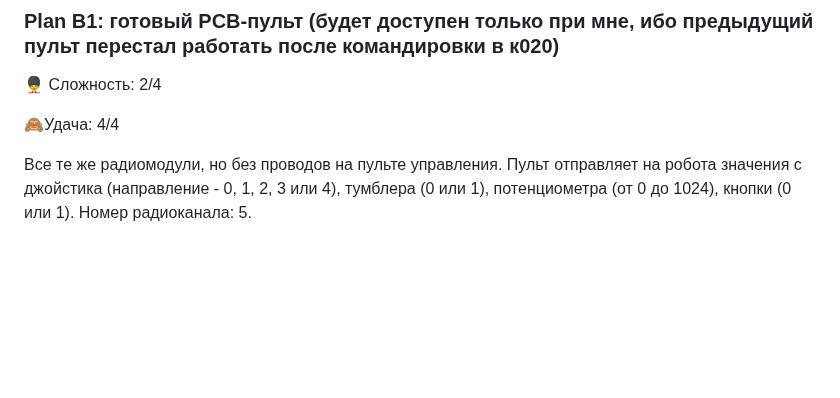
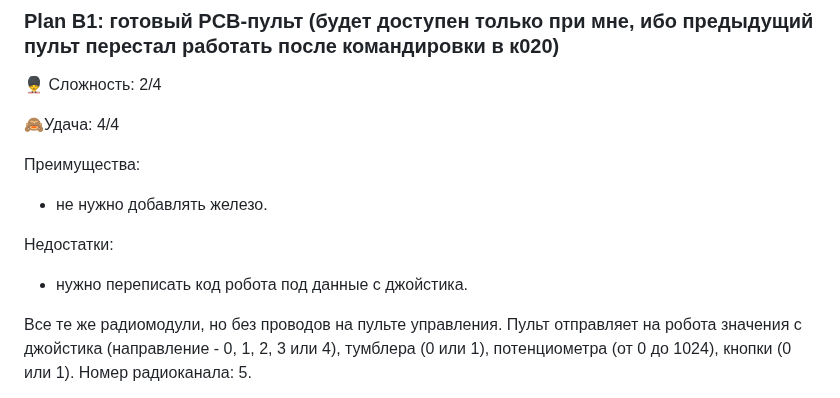
Before and after one commit to m112521/artcad, a Markdown page: README.md, the part around the change. Rendered like a GitHub page; blank space fills up the shorter version.

```diff
--- a/README.md
+++ b/README.md
@@ -5,6 +5,15 @@
 :guardsman: Сложность: 2/4
 
 :see_no_evil:Удача: 4/4
+
+Преимущества:
+
+- не нужно добавлять железо.
+
+Недостатки:
+
+- нужно переписать код робота под данные с джойстика.
+
 
 
 Все те же радиомодули, но без проводов на пульте управления. Пульт отправляет на робота значения с джойстика (направление - 0, 1, 2, 3 или 4), тумблера (0 или 1), потенциометра (от 0 до 1024), кнопки (0 или 1).
```
